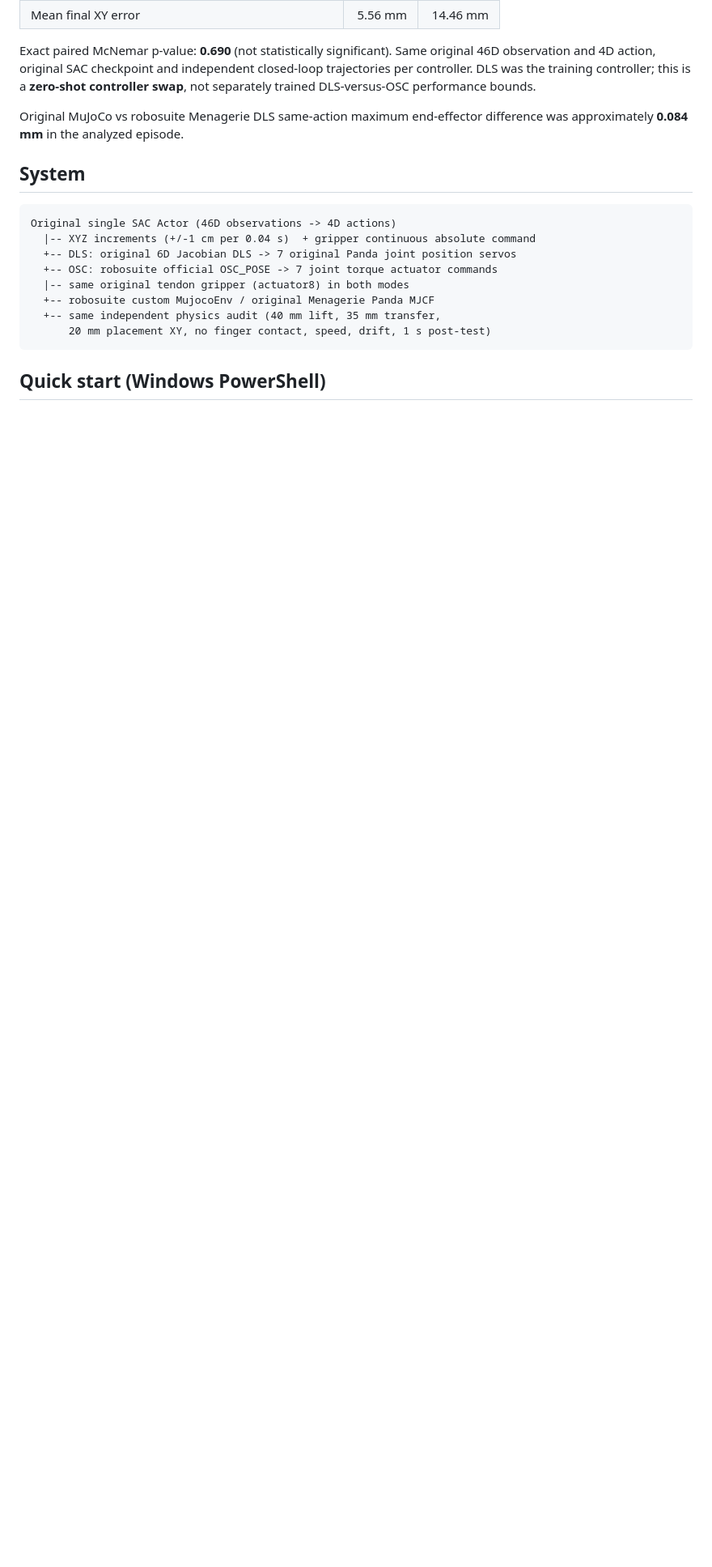
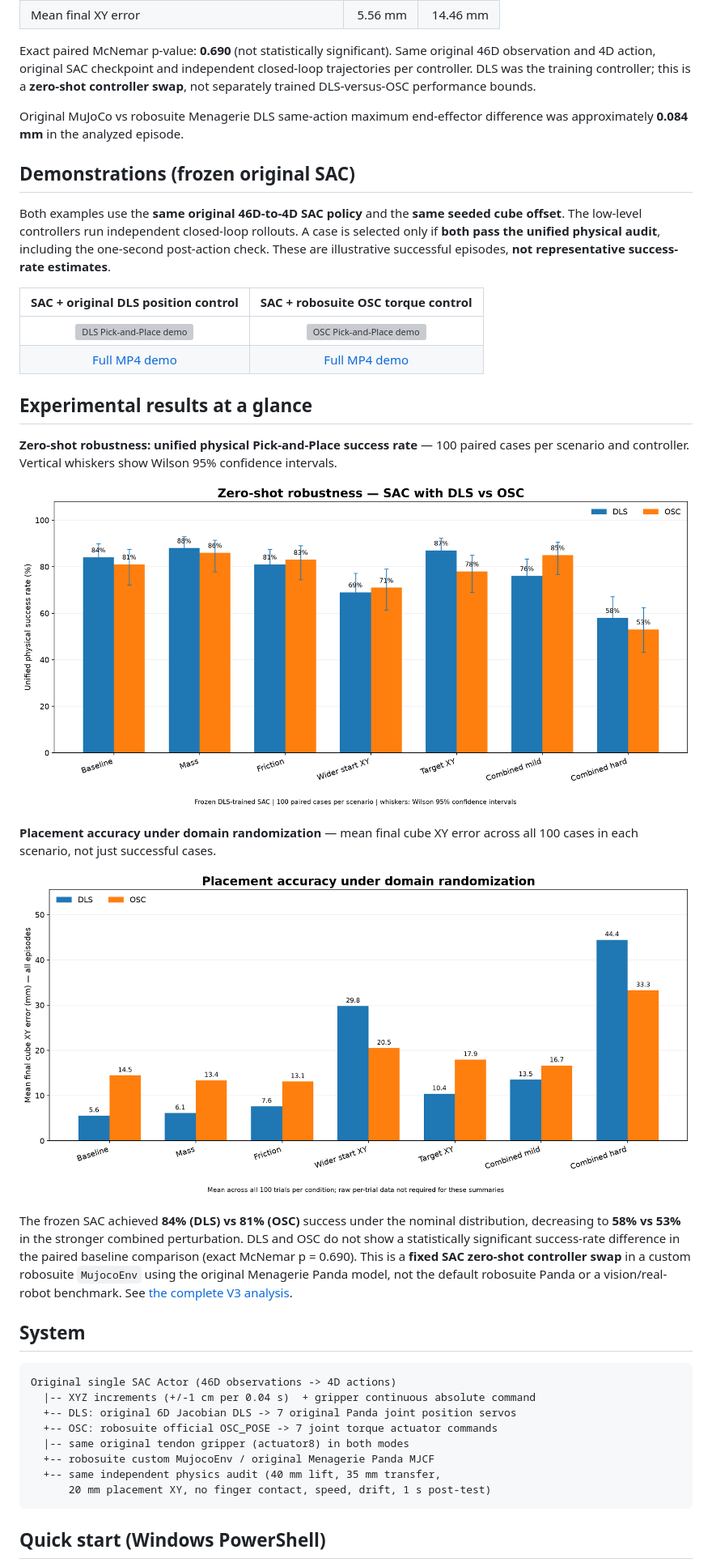
Before and after one commit to Percent-F1re/franka-panda-manipulation, a Markdown page: README.md, the part around the change. Shown at 81% size. Rendered like a GitHub page; pictures changed too: assets/plots/robustness_success_rate.png (added), assets/plots/robustness_xy_error.png (added); blank space fills up the shorter version; grey boxes are pictures that could not be loaded.

Commit message:
Add DLS OSC demonstrations and robustness figures

```diff
--- a/README.md
+++ b/README.md
@@ -16,6 +16,30 @@
 Exact paired McNemar p-value: **0.690** (not statistically significant). Same original 46D observation and 4D action, original SAC checkpoint and independent closed-loop trajectories per controller. DLS was the training controller; this is a **zero-shot controller swap**, not separately trained DLS-versus-OSC performance bounds.
 
 Original MuJoCo vs robosuite Menagerie DLS same-action maximum end-effector difference was approximately **0.084 mm** in the analyzed episode.
+
+<!-- ROBOSUITE_README_MEDIA_START -->
+## Demonstrations (frozen original SAC)
+
+Both examples use the **same original 46D-to-4D SAC policy** and the **same seeded cube offset**. The low-level controllers run independent closed-loop rollouts. A case is selected only if **both pass the unified physical audit**, including the one-second post-action check. These are illustrative successful episodes, **not representative success-rate estimates**.
+
+| SAC + original DLS position control | SAC + robosuite OSC torque control |
+|:---:|:---:|
+| ![DLS Pick-and-Place demo](assets/demos/sac_dls.gif) | ![OSC Pick-and-Place demo](assets/demos/sac_osc.gif) |
+| [Full MP4 demo](assets/demos/sac_dls.mp4) | [Full MP4 demo](assets/demos/sac_osc.mp4) |
+
+## Experimental results at a glance
+
+**Zero-shot robustness: unified physical Pick-and-Place success rate** — 100 paired cases per scenario and controller. Vertical whiskers show Wilson 95% confidence intervals.
+
+![DLS and OSC physical success rates in seven domain-randomization scenarios](assets/plots/robustness_success_rate.png)
+
+**Placement accuracy under domain randomization** — mean final cube XY error across all 100 cases in each scenario, not just successful cases.
+
+![Mean cube XY error for DLS and OSC across seven scenarios](assets/plots/robustness_xy_error.png)
+
+The frozen SAC achieved **84% (DLS) vs 81% (OSC)** success under the nominal distribution, decreasing to **58% vs 53%** in the stronger combined perturbation. DLS and OSC do not show a statistically significant success-rate difference in the paired baseline comparison (exact McNemar p = 0.690). This is a **fixed SAC zero-shot controller swap** in a custom robosuite `MujocoEnv` using the original Menagerie Panda model, not the default robosuite Panda or a vision/real-robot benchmark. See [the complete V3 analysis](results/V3_ROBUSTNESS_RESULTS.md).
+
+<!-- ROBOSUITE_README_MEDIA_END -->
 
 ## System
 
```
Also changed, not shown: 5 other files.
